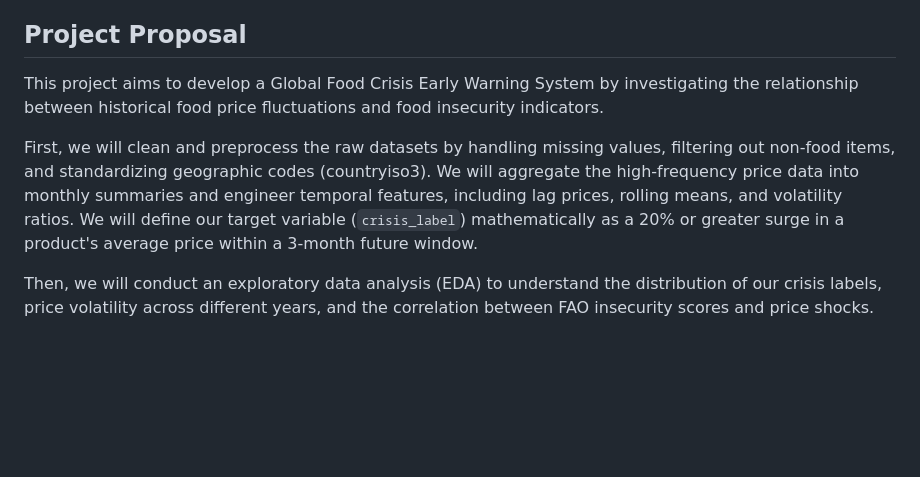
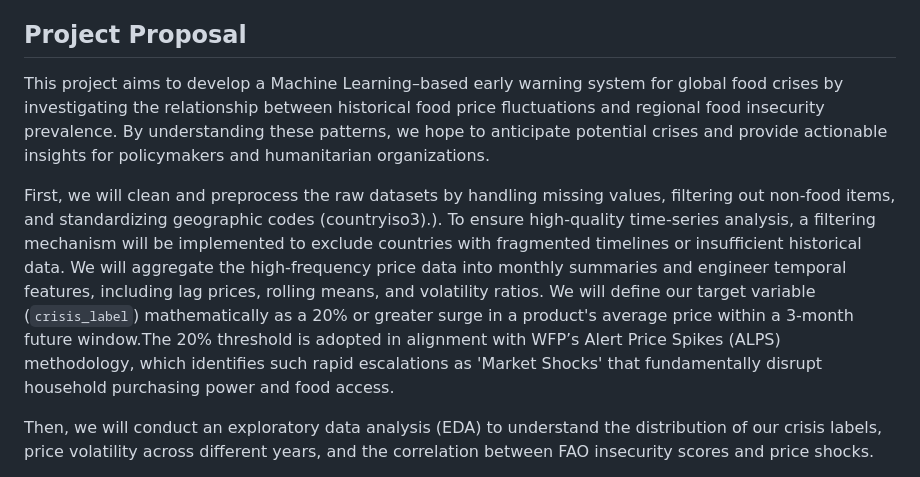
Before and after one commit to BILGI-IE-423/ie423-2025-2026-termproject-overfitters, a Markdown page: docs/ResearchProposalPreprocessing.md, the part around the change. GitHub-like rendering; blank space fills up the shorter version.

```diff
--- a/docs/ResearchProposalPreprocessing.md
+++ b/docs/ResearchProposalPreprocessing.md
@@ -52,9 +52,9 @@ Can we identify critical threshold values in short-term price fluctuations (1-mo
 
 ## Project Proposal
 
-This project aims to develop a Global Food Crisis Early Warning System by investigating the relationship between historical food price fluctuations and food insecurity indicators.
+This project aims to develop a Machine Learning–based early warning system for global food crises by investigating the relationship between historical food price fluctuations and regional food insecurity prevalence. By understanding these patterns, we hope to anticipate potential crises and provide actionable insights for policymakers and humanitarian organizations.
 
-First, we will clean and preprocess the raw datasets by handling missing values, filtering out non-food items, and standardizing geographic codes (countryiso3). We will aggregate the high-frequency price data into monthly summaries and engineer temporal features, including lag prices, rolling means, and volatility ratios. We will define our target variable (`crisis_label`) mathematically as a 20% or greater surge in a product's average price within a 3-month future window.
+First, we will clean and preprocess the raw datasets by handling missing values, filtering out non-food items, and standardizing geographic codes (countryiso3).). To ensure high-quality time-series analysis, a filtering mechanism will be implemented to exclude countries with fragmented timelines or insufficient historical data. We will aggregate the high-frequency price data into monthly summaries and engineer temporal features, including lag prices, rolling means, and volatility ratios. We will define our target variable (`crisis_label`) mathematically as a 20% or greater surge in a product's average price within a 3-month future window.The 20% threshold is adopted in alignment with WFP’s Alert Price Spikes (ALPS) methodology, which identifies such rapid escalations as 'Market Shocks' that fundamentally disrupt household purchasing power and food access.
 
 Then, we will conduct an exploratory data analysis (EDA) to understand the distribution of our crisis labels, price volatility across different years, and the correlation between FAO insecurity scores and price shocks.
 
```
